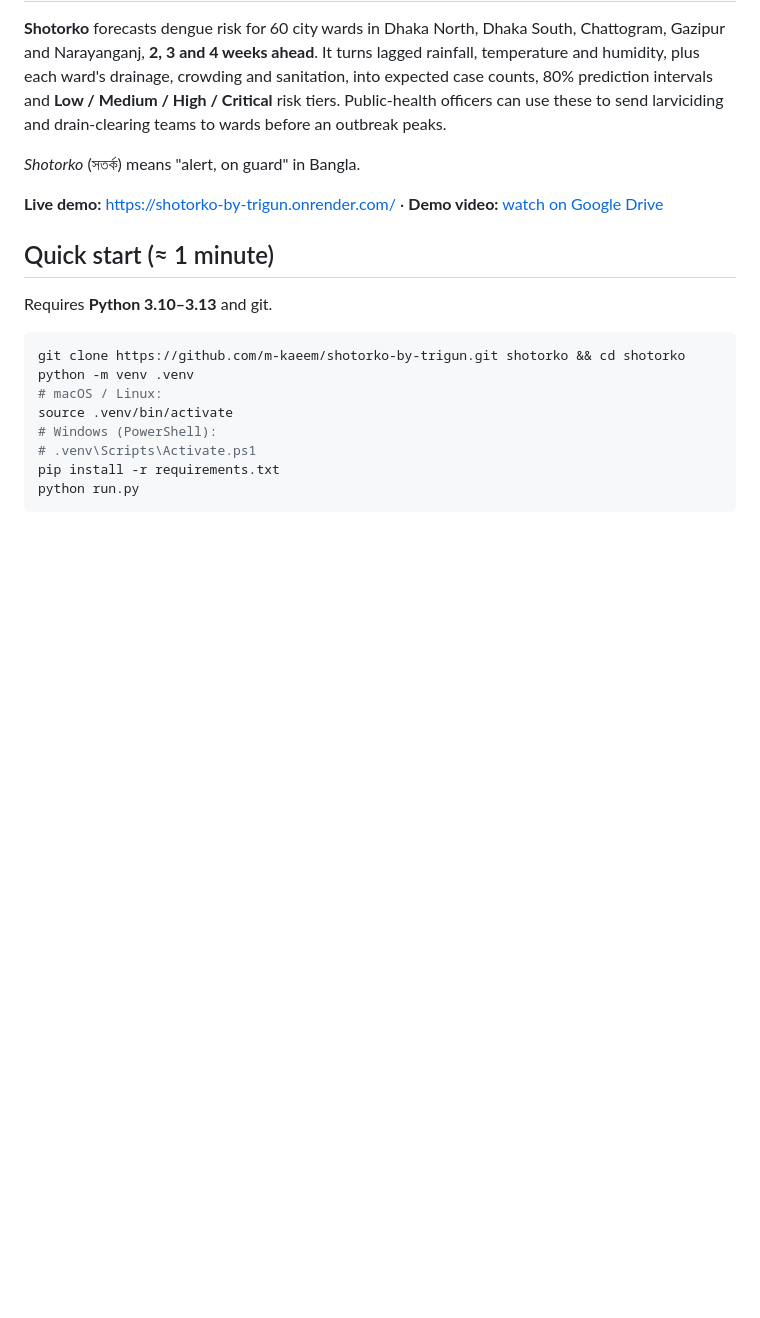
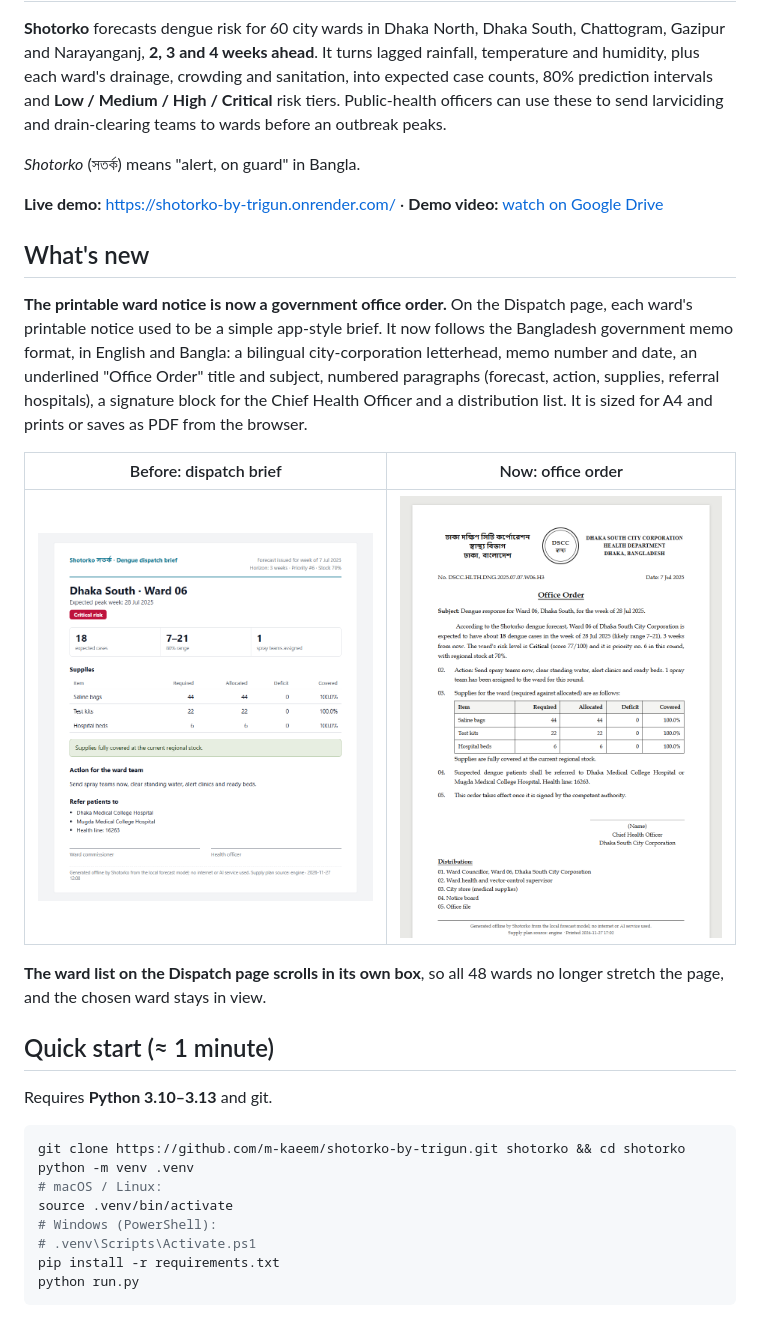
Before and after one commit to m-kaeem/shotorko-by-trigun, a Markdown page: README.md, the part around the change. Rendered like a GitHub page; pictures changed too: docs/images/brief-before.png (added), docs/images/brief-office-order.png (added); blank space fills up the shorter version.

Commit message:
Show what's new at the top of the README

```diff
--- a/README.md
+++ b/README.md
@@ -5,6 +5,16 @@
 *Shotorko* (সতর্ক) means "alert, on guard" in Bangla.
 
 **Live demo:** https://shotorko-by-trigun.onrender.com/ · **Demo video:** [watch on Google Drive](https://drive.google.com/file/d/1qEMGLf551k-3XB1SZB4KWHsLtJW90DJH/view?usp=sharing)
+
+## What's new
+
+**The printable ward notice is now a government office order.** On the Dispatch page, each ward's printable notice used to be a simple app-style brief. It now follows the Bangladesh government memo format, in English and Bangla: a bilingual city-corporation letterhead, memo number and date, an underlined "Office Order" title and subject, numbered paragraphs (forecast, action, supplies, referral hospitals), a signature block for the Chief Health Officer and a distribution list. It is sized for A4 and prints or saves as PDF from the browser.
+
+| Before: dispatch brief | Now: office order |
+|---|---|
+| <img src="docs/images/brief-before.png" alt="The old printable dispatch brief for Dhaka South Ward 06" width="420"> | <img src="docs/images/brief-office-order.png" alt="The new printable office order for Dhaka South Ward 06" width="420"> |
+
+**The ward list on the Dispatch page scrolls in its own box**, so all 48 wards no longer stretch the page, and the chosen ward stays in view.
 
 ## Quick start (≈ 1 minute)
 
```
